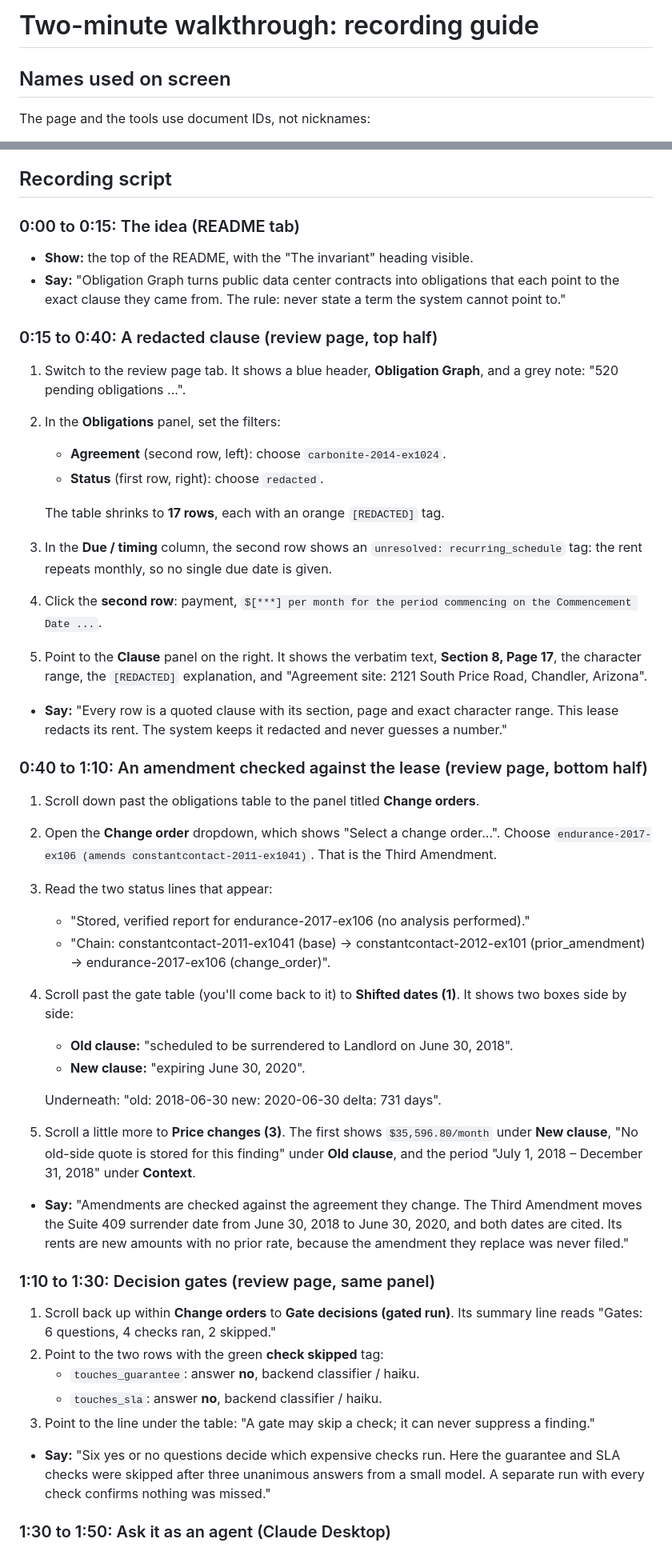
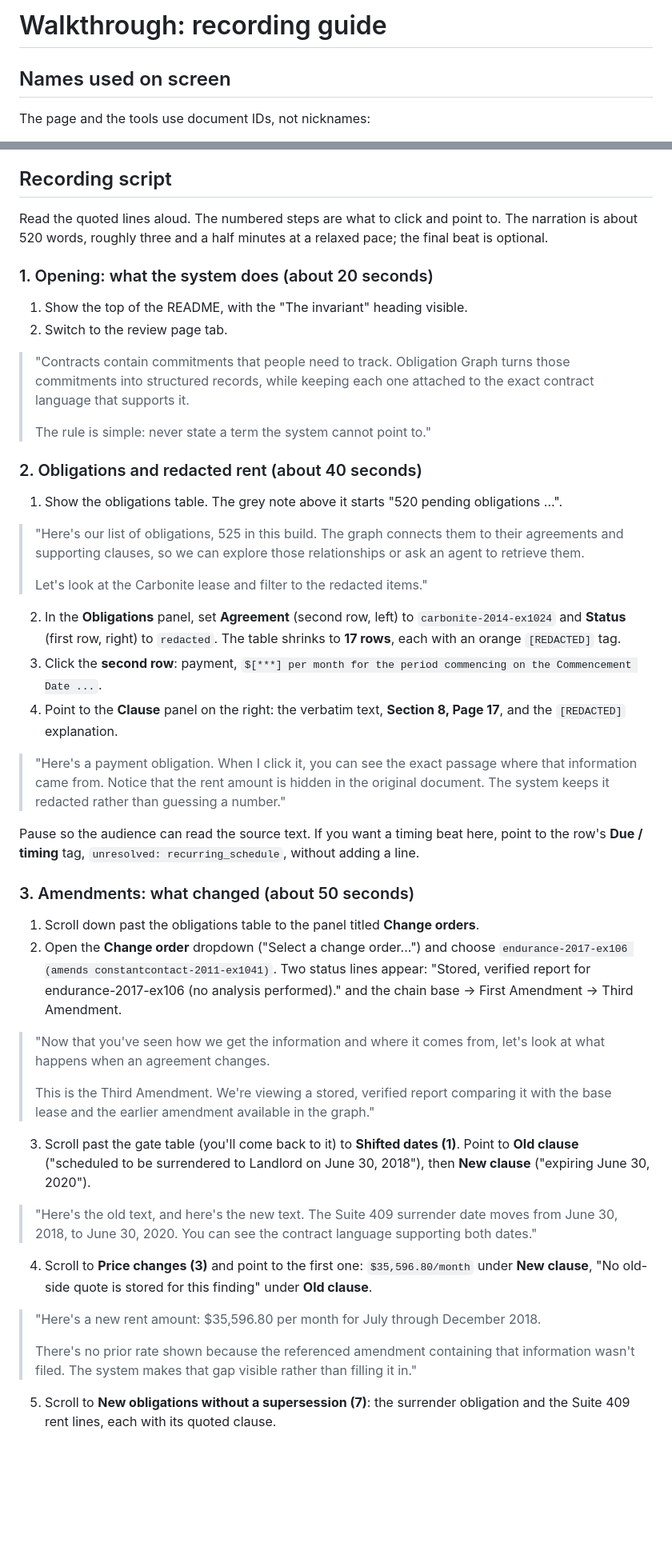
Before and after one commit to alonsovargas3/obligation-graph, a Markdown page: docs/walkthrough.md, 2 parts joined by grey strips. Shown at 80% size. Rendered like a GitHub page; blank space fills up the shorter version.

```diff
--- a/docs/walkthrough.md
+++ b/docs/walkthrough.md
@@ -1,4 +1,4 @@
-# Two-minute walkthrough: recording guide
+# Walkthrough: recording guide
 
 ## Names used on screen
 
@@ -28,50 +28,51 @@ The page and the tools use document IDs, not nicknames:
 
 ## Recording script
 
-### 0:00 to 0:15: The idea (README tab)
+Read the quoted lines aloud. The numbered steps are what to click and point to. The narration is about 520 words, roughly three and a half minutes at a relaxed pace; the final beat is optional.
 
-- **Show:** the top of the README, with the "The invariant" heading visible.
-- **Say:** "Obligation Graph turns public data center contracts into obligations that each point to the exact clause they came from. The rule: never state a term the system cannot point to."
+### 1. Opening: what the system does (about 20 seconds)
 
-### 0:15 to 0:40: A redacted clause (review page, top half)
+1. Show the top of the README, with the "The invariant" heading visible.
+2. Switch to the review page tab.
 
-1. Switch to the review page tab. It shows a blue header, **Obligation Graph**, and a grey note: "520 pending obligations ...".
-2. In the **Obligations** panel, set the filters:
-   - **Agreement** (second row, left): choose `carbonite-2014-ex1024`.
-   - **Status** (first row, right): choose `redacted`.
+> "Contracts contain commitments that people need to track. Obligation Graph turns those commitments into structured records, while keeping each one attached to the exact contract language that supports it.
+>
+> The rule is simple: never state a term the system cannot point to."
 
-   The table shrinks to **17 rows**, each with an orange `[REDACTED]` tag.
-3. In the **Due / timing** column, the second row shows an `unresolved: recurring_schedule` tag: the rent repeats monthly, so no single due date is given.
-4. Click the **second row**: payment, `$[***] per month for the period commencing on the Commencement Date ...`.
-5. Point to the **Clause** panel on the right. It shows the verbatim text, **Section 8, Page 17**, the character range, the `[REDACTED]` explanation, and "Agreement site: 2121 South Price Road, Chandler, Arizona".
+### 2. Obligations and redacted rent (about 40 seconds)
 
-- **Say:** "Every row is a quoted clause with its section, page and exact character range. This lease redacts its rent. The system keeps it redacted and never guesses a number."
+1. Show the obligations table. The grey note above it starts "520 pending obligations ...".
 
-### 0:40 to 1:10: An amendment checked against the lease (review page, bottom half)
+> "Here's our list of obligations, 525 in this build. The graph connects them to their agreements and supporting clauses, so we can explore those relationships or ask an agent to retrieve them.
+>
+> Let's look at the Carbonite lease and filter to the redacted items."
+
+2. In the **Obligations** panel, set **Agreement** (second row, left) to `carbonite-2014-ex1024` and **Status** (first row, right) to `redacted`. The table shrinks to **17 rows**, each with an orange `[REDACTED]` tag.
+3. Click the **second row**: payment, `$[***] per month for the period commencing on the Commencement Date ...`.
+4. Point to the **Clause** panel on the right: the verbatim text, **Section 8, Page 17**, and the `[REDACTED]` explanation.
+
+> "Here's a payment obligation. When I click it, you can see the exact passage where that information came from. Notice that the rent amount is hidden in the original document. The system keeps it redacted rather than guessing a number."
+
+Pause so the audience can read the source text. If you want a timing beat here, point to the row's **Due / timing** tag, `unresolved: recurring_schedule`, without adding a line.
+
+### 3. Amendments: what changed (about 50 seconds)
 
 1. Scroll down past the obligations table to the panel titled **Change orders**.
-2. Open the **Change order** dropdown, which shows "Select a change order...". Choose `endurance-2017-ex106 (amends constantcontact-2011-ex1041)`. That is the Third Amendment.
-3. Read the two status lines that appear:
-   - "Stored, verified report for endurance-2017-ex106 (no analysis performed)."
-   - "Chain: constantcontact-2011-ex1041 (base) -> constantcontact-2012-ex101 (prior_amendment) -> endurance-2017-ex106 (change_order)".
-4. Scroll past the gate table (you'll come back to it) to **Shifted dates (1)**. It shows two boxes side by side:
-   - **Old clause:** "scheduled to be surrendered to Landlord on June 30, 2018".
-   - **New clause:** "expiring June 30, 2020".
+2. Open the **Change order** dropdown ("Select a change order...") and choose `endurance-2017-ex106 (amends constantcontact-2011-ex1041)`. Two status lines appear: "Stored, verified report for endurance-2017-ex106 (no analysis performed)." and the chain base -> First Amendment -> Third Amendment.
 
-   Underneath: "old: 2018-06-30 new: 2020-06-30 delta: 731 days".
-5. Scroll a little more to **Price changes (3)**. The first shows `$35,596.80/month` under **New clause**, "No old-side quote is stored for this finding" under **Old clause**, and the period "July 1, 2018 – December 31, 2018" under **Context**.
+> "Now that you've seen how we get the information and where it comes from, let's look at what happens when an agreement changes.
+>
+> This is the Third Amendment. We're viewing a stored, verified report comparing it with the base lease and the earlier amendment available in the graph."
 
-- **Say:** "Amendments are checked against the agreement they change. The Third Amendment moves the Suite 409 surrender date from June 30, 2018 to June 30, 2020, and both dates are cited. Its rents are new amounts with no prior rate, because the amendment they replace was never filed."
+3. Scroll past the gate table (you'll come back to it) to **Shifted dates (1)**. Point to **Old clause** ("scheduled to be surrendered to Landlord on June 30, 2018"), then **New clause** ("expiring June 30, 2020").
 
-### 1:10 to 1:30: Decision gates (review page, same panel)
+> "Here's the old text, and here's the new text. The Suite 409 surrender date moves from June 30, 2018, to June 30, 2020. You can see the contract language supporting both dates."
 
-1. Scroll back up within **Change orders** to **Gate decisions (gated run)**. Its summary line reads "Gates: 6 questions, 4 checks ran, 2 skipped."
-2. Point to the two rows with the green **check skipped** tag:
-   - `touches_guarantee`: answer **no**, backend classifier / haiku.
-   - `touches_sla`: answer **no**, backend classifier / haiku.
-3. Point to the line under the table: "A gate may skip a check; it can never suppress a finding."
+4. Scroll to **Price changes (3)** and point to the first one: `$35,596.80/month` under **New clause**, "No old-side quote is stored for this finding" under **Old clause**.
 
-- **Say:** "Six yes or no questions decide which expensive checks run. Here the guarantee and SLA checks were skipped after three unanimous answers from a small model. A separate run with every check confirms nothing was missed."
+> "Here's a new rent amount: $35,596.80 per month for July through December 2018.
+>
+> There's no prior rate shown because the referenced amendment containing that information wasn't filed. The system makes that gap visible rather than filling it in."
 
-### 1:30 to 1:50: Ask it as an agent (Claude Desktop)
+5. Scroll to **New obligations without a supersession (7)**: the surrender obligation and the Suite 409 rent lines, each with its quoted clause.
 
```
Also changed, not shown: other parts of docs/walkthrough.md (+49 -23 lines), README.md (+1 -1 lines).
